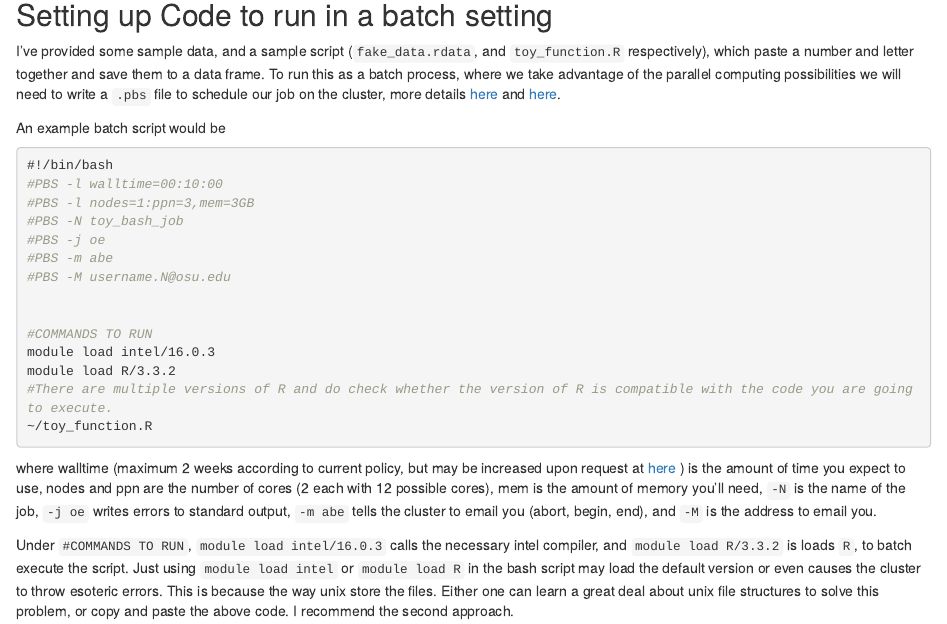
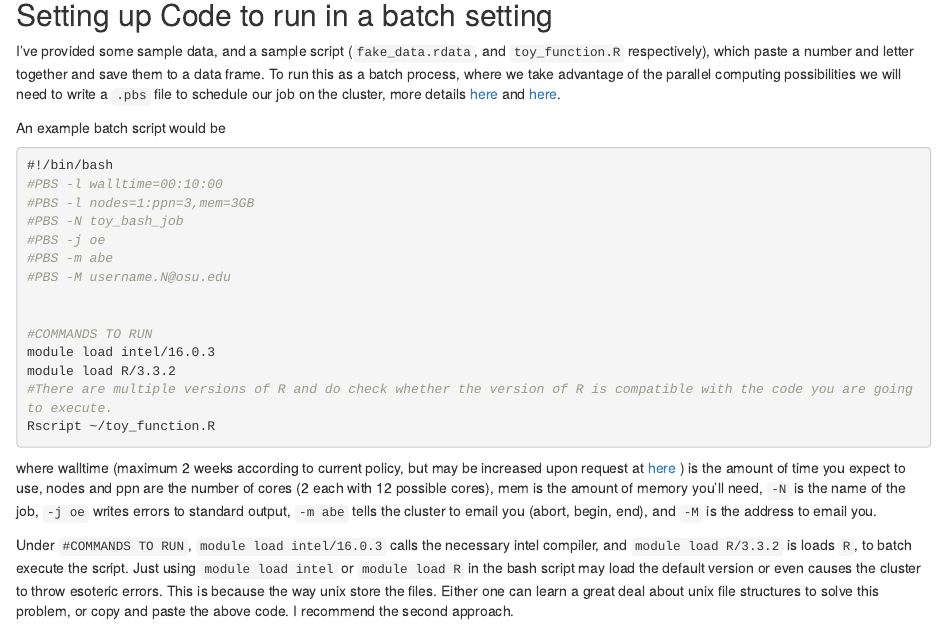
Before and after one commit to adamlauretig/Unity_Intro, an R Markdown document (ASC_unity_R_intro.Rmd): the page in a window 1100 px wide, from 1480 px down. Rendered offline with R 4.5, knitr and Pandoc, with nearby package versions.

Commit message:
Update ASC_unity_R_intro.Rmd

````diff
--- a/ASC_unity_R_intro.Rmd
+++ b/ASC_unity_R_intro.Rmd
@@ -94,7 +94,7 @@ An example batch script would be
 module load intel/16.0.3
 module load R/3.3.2
 #There are multiple versions of R and do check whether the version of R is compatible with the code you are going to execute.
-~/toy_function.R
+Rscript ~/toy_function.R
 ```
 where walltime (maximum 2 weeks according to current policy, but may be increased upon request at [here](https://go.osu.edu/unitysubmit) ) is the amount of time you expect to use, nodes and ppn are the number of cores (2 each with 12 possible cores), mem is the amount of memory you'll need, `-N` is the name of the job, `-j oe` writes errors to standard output, `-m abe` tells the cluster to email you (abort, begin, end), and `-M` is the address to email you.
 
````
